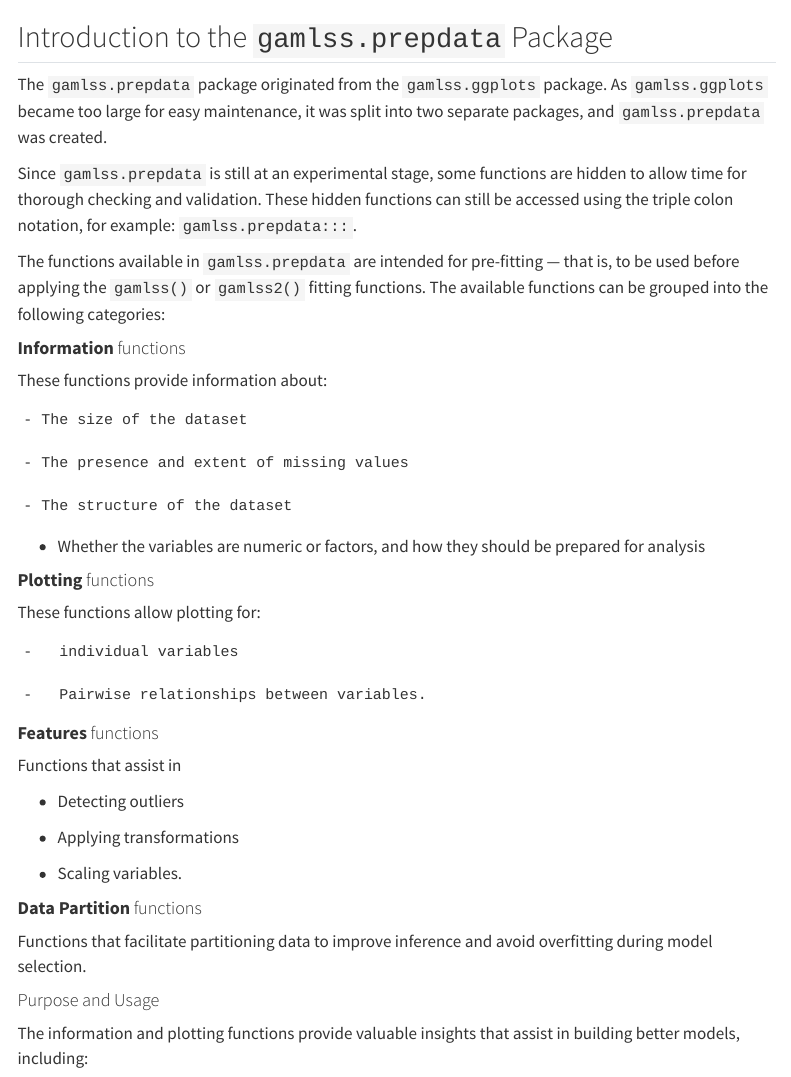
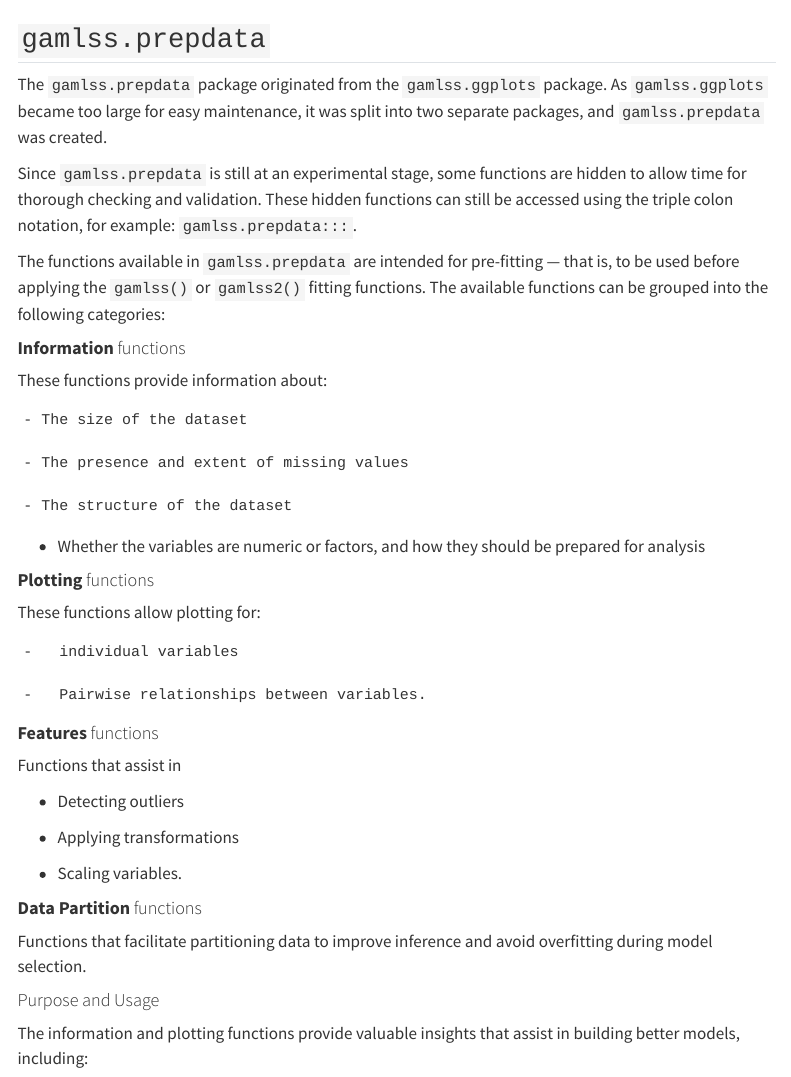
Before and after one commit to mstasinopoulos/Functions-from-packages, a Quarto document (gamlss-prepdata.qmd): the page in a window 1100 px wide, from 1300 px down, and a second part further down, joined at a grey line. Rendered offline with R 4.5, knitr and Pandoc in place of Quarto, with nearby package versions; some code elsewhere in the file could not run offline; menus at the side of the page are left out; long lines of code are wrapped.

Commit message:
gamlss-prepdata,qmd

````diff
--- a/gamlss-prepdata.qmd
+++ b/gamlss-prepdata.qmd
@@ -52,7 +52,7 @@ packageVersion("gamlss2")
 packageVersion("gamlss.prepdata")
 ```
 
-## Introduction to the `gamlss.prepdata` Package
+## `gamlss.prepdata`
 
 The `gamlss.prepdata` package originated from the `gamlss.ggplots` package. As `gamlss.ggplots` became too large for easy maintenance, it was split into two separate packages, and `gamlss.prepdata` was created.
 
@@ -120,7 +120,7 @@ The `gamlss.prepdata` package is thus a useful tool for carrying out pre-analysi
 
 Next, we define what we mean by **distributional regression**.
 
-## Distributional Regression model
+## Distributional Regression
 
 The aim of this vignette is to demonstrate how to manipulate and prepare data before applying a distributional regression analysis.
 
````
Also changed, not shown: gamlss-prepdata.qmd (4 more changed lines).
